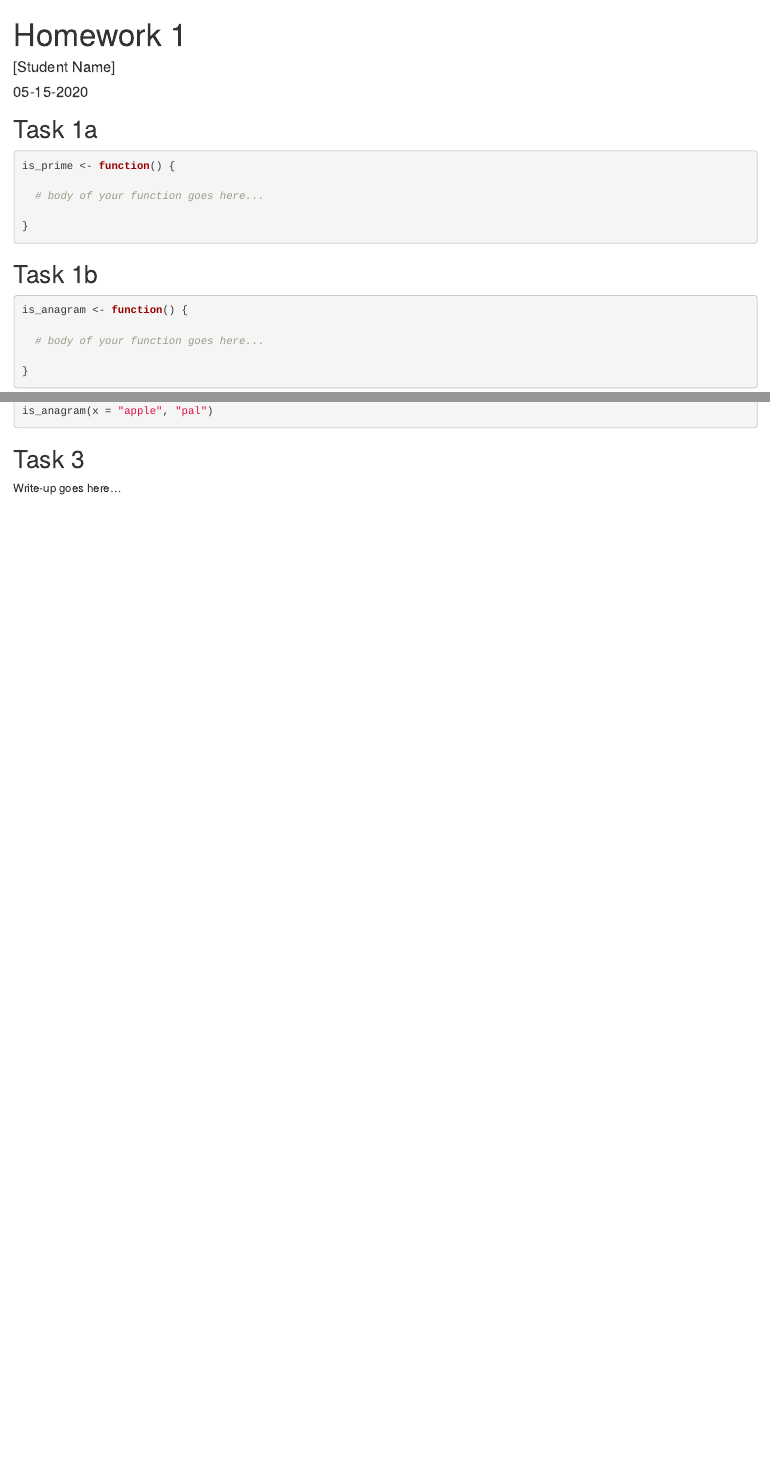
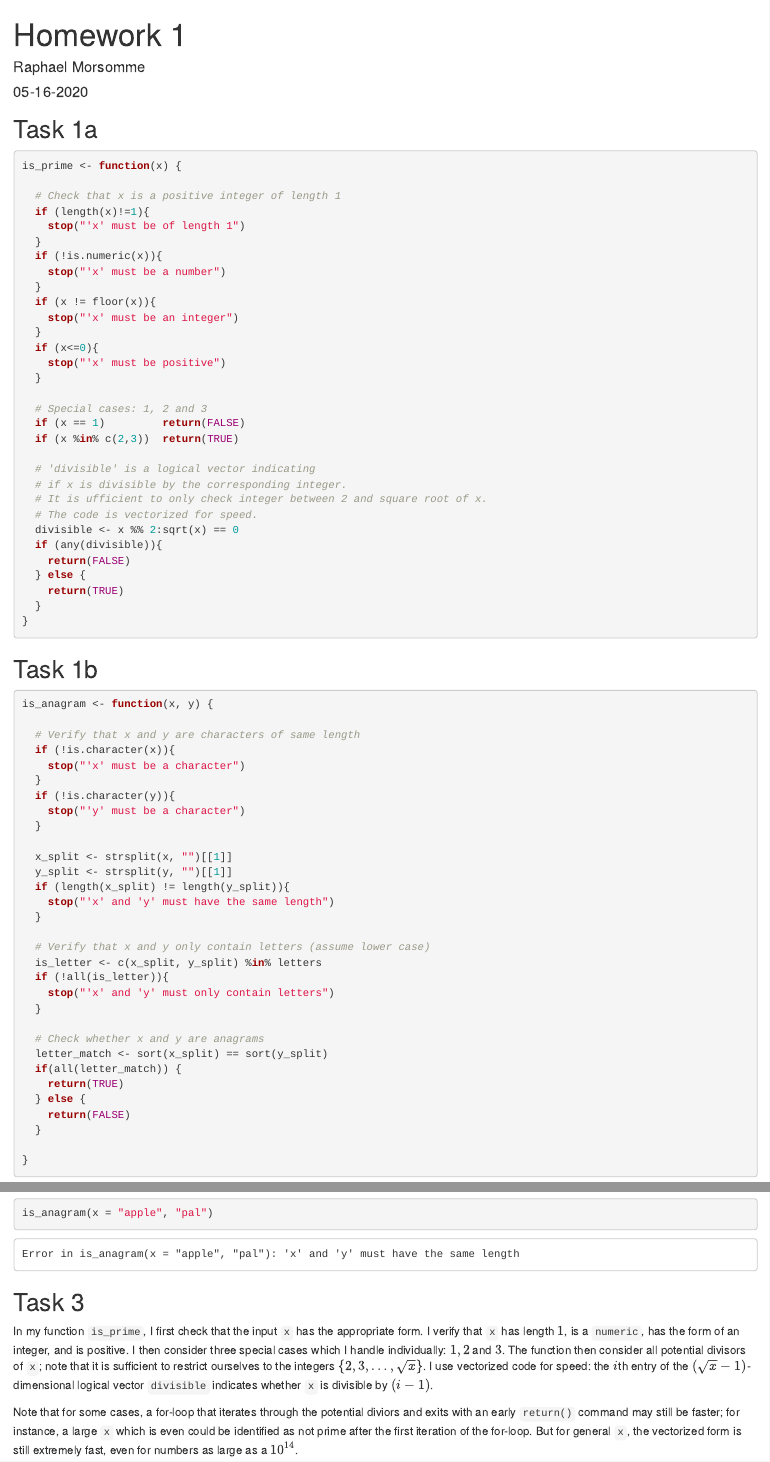
Before and after one commit to rmorsomme/hw1, an R Markdown document (hw1.Rmd): the page in a window 1100 px wide, from its top, and a second part further down, joined at a grey line. Rendered offline with R 4.5, knitr and Pandoc, with nearby package versions.

Commit message:
is_prime and is_anagram

````diff
--- a/hw1.Rmd
+++ b/hw1.Rmd
@@ -1,7 +1,7 @@
 ---
 title: "Homework 1"
-author: '[Student Name]'
-date: "05-15-2020"
+author: 'Raphael Morsomme'
+date: "05-16-2020"
 output: html_document
 ---
 
@@ -12,16 +12,67 @@ knitr::opts_chunk$set(echo = TRUE, comment = NA)
 ## Task 1a
 
 ```{r}
-is_prime <- function() {
+is_prime <- function(x) {
 
-  # body of your function goes here...
+  # Check that x is a positive integer of length 1
+  if (length(x)!=1){
+    stop("'x' must be of length 1")
+  }
+  if (!is.numeric(x)){
+    stop("'x' must be a number")
+  }
+  if (x != floor(x)){
+    stop("'x' must be an integer")
+  }
+  if (x<=0){
+    stop("'x' must be positive")
+  }
 
+  # Special cases: 1, 2 and 3
+  if (x == 1)         return(FALSE)
+  if (x %in% c(2,3))  return(TRUE)
+
+  # 'divisible' is a logical vector indicating
+  # if x is divisible by the corresponding integer.
+  # It is ufficient to only check integer between 2 and square root of x.
+  # The code is vectorized for speed.
+  divisible <- x %% 2:sqrt(x) == 0
+  if (any(divisible)){
+    return(FALSE)
+  } else {
+    return(TRUE)
+  }
 }
 ```
 
 ## Task 1b
 
 ```{r}
-is_anagram <- function() {
+is_anagram <- function(x, y) {
 
-  # body of your function goes here...
+  # Verify that x and y are characters of same length
+  if (!is.character(x)){
+    stop("'x' must be a character")
+  }
+  if (!is.character(y)){
+    stop("'y' must be a character")
+  }
+
+  x_split <- strsplit(x, "")[[1]]
+  y_split <- strsplit(y, "")[[1]]
+  if (length(x_split) != length(y_split)){
+    stop("'x' and 'y' must have the same length")
+  }
+
+  # Verify that x and y only contain letters (assume lower case)
+  is_letter <- c(x_split, y_split) %in% letters
+  if (!all(is_letter)){
+    stop("'x' and 'y' must only contain letters")
+  }
+
+  # Check whether x and y are anagrams
+  letter_match <- sort(x_split) == sort(y_split)
+  if(all(letter_match)) {
+    return(TRUE)
+  } else {
+    return(FALSE)
@@ -75,4 +134,6 @@ is_anagram(x = "apple", "pal")
 
 ## Task 3
 
-Write-up goes here...
+In my function `is_prime`, I first check that the input `x` has the appropriate form. I verify that `x` has length $1$, is a `numeric`, has the form of an integer, and is positive. I then consider three special cases which I handle individually: $1,2$ and $3$. The function then consider all potential divisors of `x`; note that it is sufficient to restrict ourselves to the integers $\{2,3,\dots,\sqrt{x}\}$. I use vectorized code for speed: the $i$th entry of the $(\sqrt{x}-1)$-dimensional logical vector `divisible` indicates whether `x` is divisible by $(i-1)$.
+
+Note that for some cases, a for-loop that iterates through the potential diviors and exits with an early `return()` command may still be faster; for instance, a large `x` which is even could be identified as not prime after the first iteration of the for-loop. But for general `x`, the vectorized form is still extremely fast, even for numbers as large as a $10^{14}$.
````
Also changed, not shown: hw1.Rmd (28 more changed lines).
